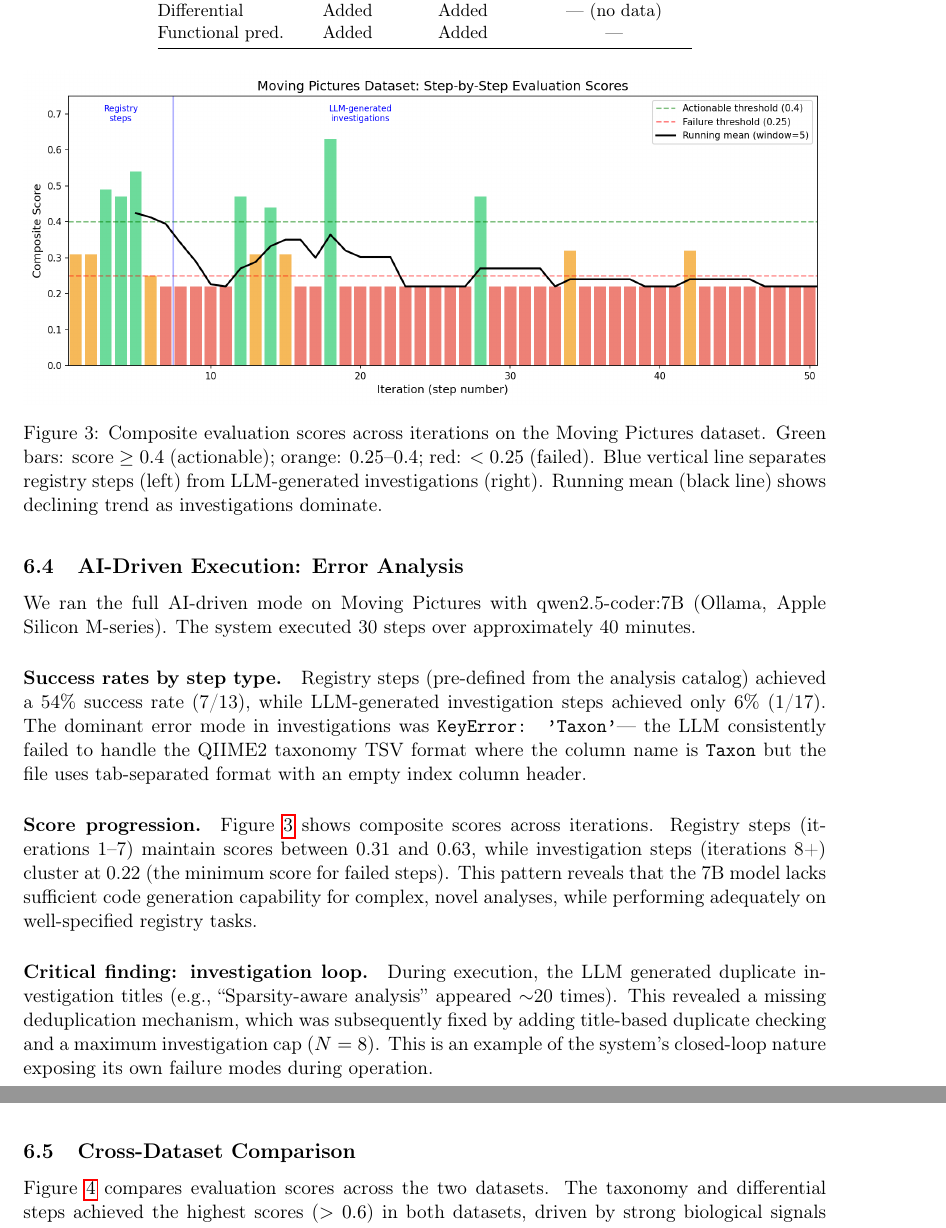
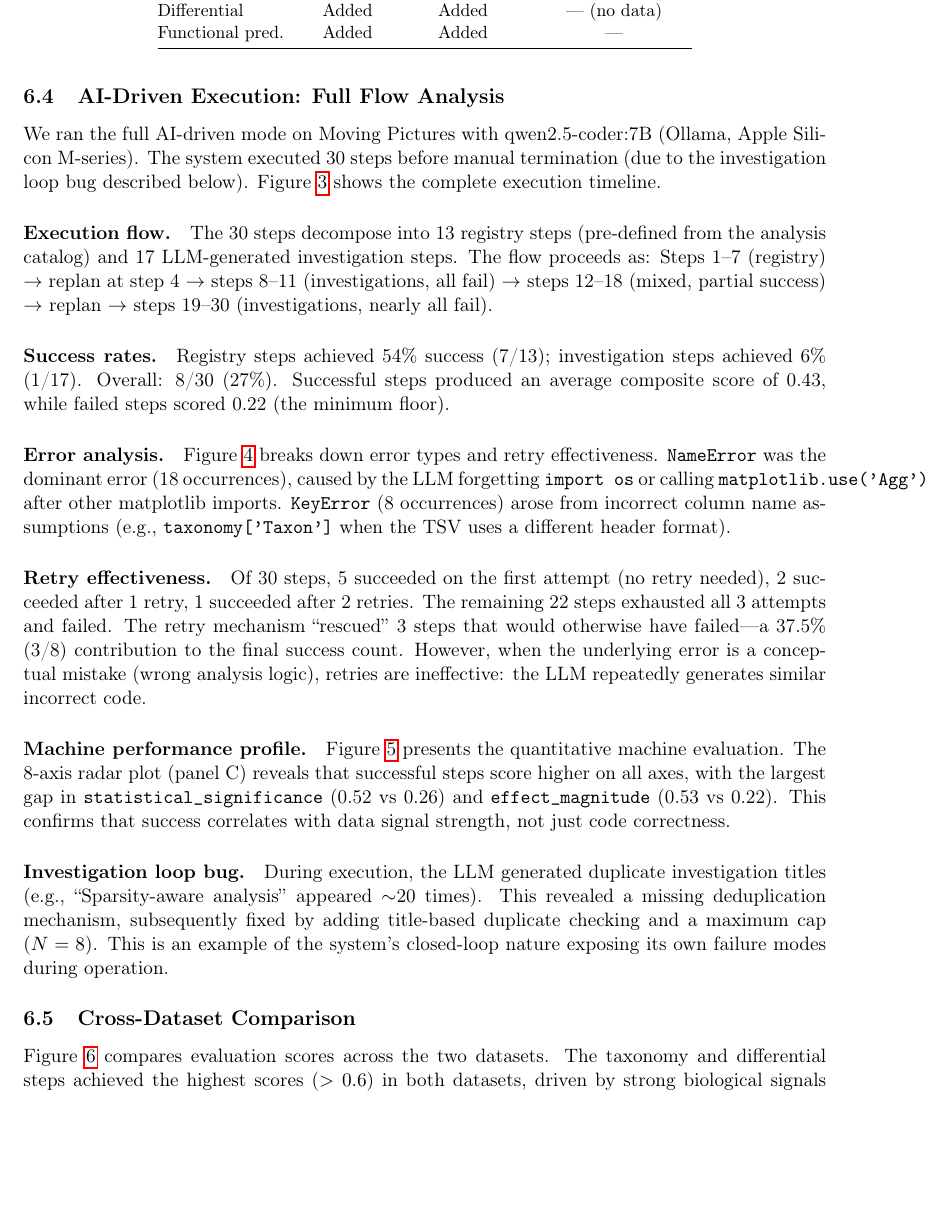
Before and after one commit to Rhizobium-gits/seq2pipe, a LaTeX paper (Paper/seq2pipe_manuscript.tex): two parts of pages 8 and 9 of 16 before the commit and part of page 8 of 18 after it, the two joined at a grey line, cut so that both start at the same text, the shorter picture padded with empty space. Compiled offline with pdfLaTeX.

Commit message:
feat: execution flow visualization + machine performance quantification
- fig_execution_flow.png: 4-panel timeline (scores, retries, errors, cumulative rate)
- fig_error_analysis.png: error type distribution, retry effectiveness, step type comparison
- fig_machine_performance.png: score distribution, error resolution, 8-axis radar, summary table
- Detailed execution flow analysis for 30-step AI-driven run:
  - Registry: 54% success, Investigation: 6% success
  - NameError dominant (18/30 steps), KeyError second (8/30)
  - Retry rescued 3/8 successful steps (37.5% contribution)
  - Conceptual errors (wrong analysis logic) are not fixable by retry
- Updated both EN and JA manuscripts with new evaluation sections

Co-Authored-By: Claude Opus 4.6 (1M context) <noreply@anthropic.com>

```diff
--- a/Paper/seq2pipe_manuscript.tex
+++ b/Paper/seq2pipe_manuscript.tex
@@ -630,41 +630,30 @@ The three scenarios produced qualitatively different decisions:
         not be evaluated due to missing data.
 \end{itemize}
 
-\subsection{AI-Driven Execution: Error Analysis}
+\subsection{AI-Driven Execution: Full Flow Analysis}
 \label{sec:eval-convergence}
 
 We ran the full AI-driven mode on Moving Pictures with
 qwen2.5-coder:7B (Ollama, Apple Silicon M-series).
-The system executed 30 steps over approximately 40 minutes.
+The system executed 30 steps before manual termination
+(due to the investigation loop bug described below).
+Figure~\ref{fig:exec-flow} shows the complete execution timeline.
 
-\paragraph{Success rates by step type.}
-Registry steps (pre-defined from the analysis catalog) achieved a
-54\% success rate (7/13), while LLM-generated investigation steps
-achieved only 6\% (1/17).
-The dominant error mode in investigations was \texttt{KeyError: 'Taxon'}---
-the LLM consistently failed to handle the QIIME2 taxonomy TSV format
-where the column name is \texttt{Taxon} but the file uses
-tab-separated format with an empty index column header.
+\paragraph{Execution flow.}
+The 30 steps decompose into 13 registry steps (pre-defined from
+the analysis catalog) and 17 LLM-generated investigation steps.
+The flow proceeds as:
+Steps 1--7 (registry) $\to$ replan at step 4 $\to$
+steps 8--11 (investigations, all fail) $\to$
+steps 12--18 (mixed, partial success) $\to$
+replan $\to$ steps 19--30 (investigations, nearly all fail).
 
-\paragraph{Score progression.}
-Figure~\ref{fig:convergence} shows composite scores across iterations.
-Registry steps (iterations 1--7) maintain scores between 0.31 and 0.63,
-while investigation steps (iterations 8+) cluster at 0.22
-(the minimum score for failed steps).
-This pattern reveals that the 7B model lacks sufficient code generation
-capability for complex, novel analyses, while performing adequately
-on well-specified registry tasks.
+\paragraph{Success rates.}
+Registry steps achieved 54\% success (7/13);
+investigation steps achieved 6\% (1/17).
+Overall: 8/30 (27\%).
+Successful steps produced an average composite score of 0.43,
+while failed steps scored 0.22 (the minimum floor).
 
 \begin{figure}[t]
 \centering
-\includegraphics[width=\textwidth]{fig_convergence_scores.png}
-\caption{Composite evaluation scores across iterations on the
-Moving Pictures dataset.
-Green bars: score $\geq 0.4$ (actionable);
-orange: $0.25$--$0.4$;
-red: $< 0.25$ (failed).
-Blue vertical line separates registry steps (left) from
-LLM-generated investigations (right).
-Running mean (black line) shows declining trend as investigations
-dominate.}
-\label{fig:convergence}
@@ -671,3 +668,22 @@ dominate.}
+\label{fig:exec-flow}
 \end{figure}
 
-\paragraph{Critical finding: investigation loop.}
+\paragraph{Error analysis.}
+Figure~\ref{fig:error-analysis} breaks down error types and retry
+effectiveness.
+\texttt{NameError} was the dominant error (18 occurrences),
+caused by the LLM forgetting \texttt{import os} or calling
+\texttt{matplotlib.use('Agg')} after other matplotlib imports.
+\texttt{KeyError} (8 occurrences) arose from incorrect column
+name assumptions (e.g., \texttt{taxonomy['Taxon']} when the
+TSV uses a different header format).
+
+\paragraph{Retry effectiveness.}
+Of 30 steps, 5 succeeded on the first attempt (no retry needed),
+2 succeeded after 1 retry, 1 succeeded after 2 retries.
+The remaining 22 steps exhausted all 3 attempts and failed.
+The retry mechanism ``rescued'' 3 steps that would otherwise have
+failed---a 37.5\% (3/8) contribution to the final success count.
+However, when the underlying error is a conceptual mistake
+(wrong analysis logic), retries are ineffective: the LLM
+repeatedly generates similar incorrect code.
@@ -673,0 +700,12 @@ dominate.}
+\label{fig:error-analysis}
+\end{figure}
+
+\paragraph{Machine performance profile.}
+Figure~\ref{fig:machine-perf} presents the quantitative machine
+evaluation.
+The 8-axis radar plot (panel C) reveals that successful steps
+score higher on all axes, with the largest gap in
+\texttt{statistical\_significance} (0.52 vs 0.26) and
+\texttt{effect\_magnitude} (0.53 vs 0.22).
+This confirms that success correlates with data signal strength,
+not just code correctness.
@@ -674,10 +723,13 @@ dominate.}
+\label{fig:machine-perf}
+\end{figure}
+
+\paragraph{Investigation loop bug.}
 During execution, the LLM generated duplicate investigation titles
 (e.g., ``Sparsity-aware analysis'' appeared $\sim$20 times).
-This revealed a missing deduplication mechanism, which was subsequently
-fixed by adding title-based duplicate checking and a maximum
-investigation cap ($N = 8$).
-This is an example of the system's closed-loop nature exposing its
-own failure modes during operation.
+This revealed a missing deduplication mechanism, subsequently fixed
+by adding title-based duplicate checking and a maximum cap ($N = 8$).
+This is an example of the system's closed-loop nature exposing
+its own failure modes during operation.
 
 \subsection{Cross-Dataset Comparison}
 \label{sec:eval-crossdataset}
```
Also changed, not shown: Paper/seq2pipe_manuscript_ja.tex (+58 -0 lines), Paper/fig_error_analysis.png (added), Paper/fig_execution_flow.png (added), Paper/fig_machine_performance.png (added), Paper/seq2pipe_manuscript.pdf, Paper/seq2pipe_manuscript_ja.pdf, Paper/seq2pipe_manuscript.tex (29 more changed lines).
